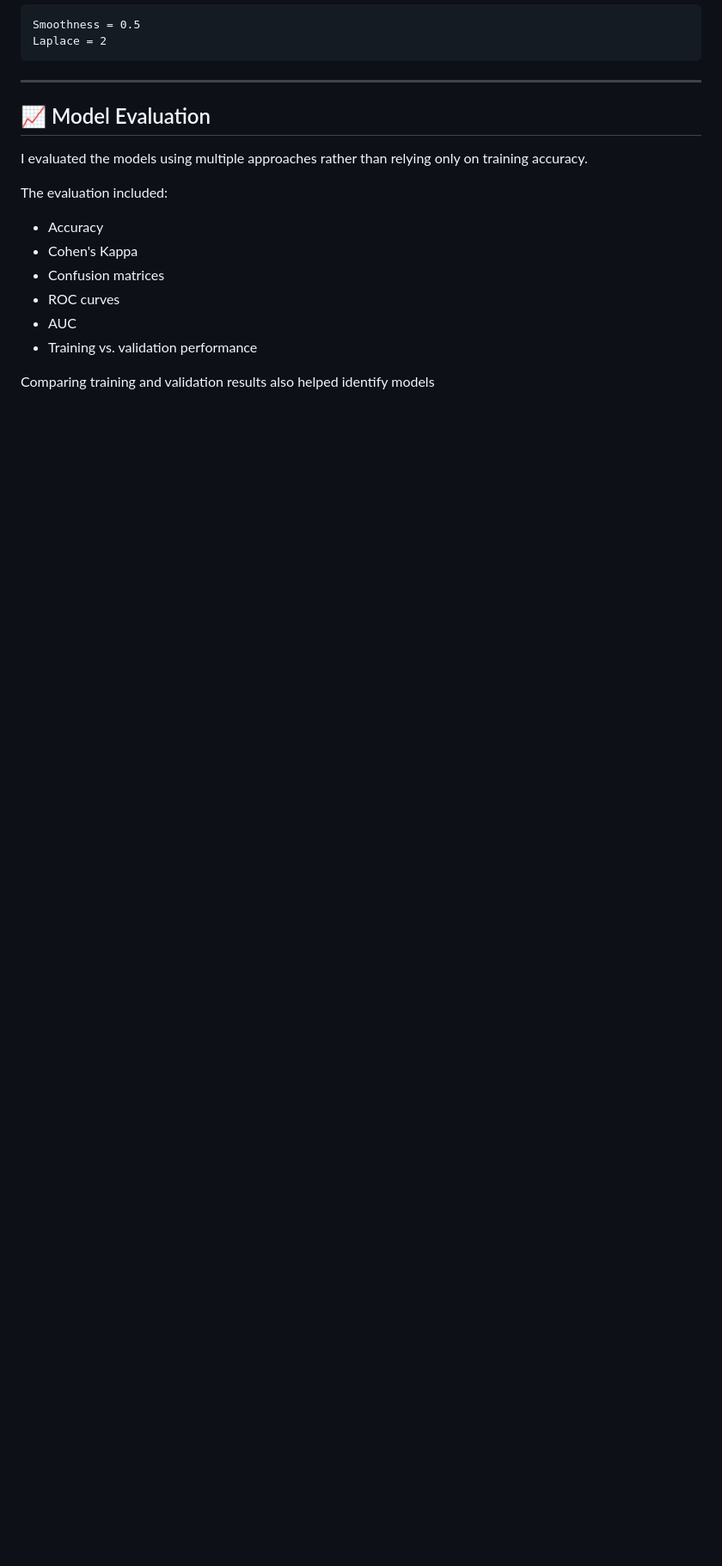
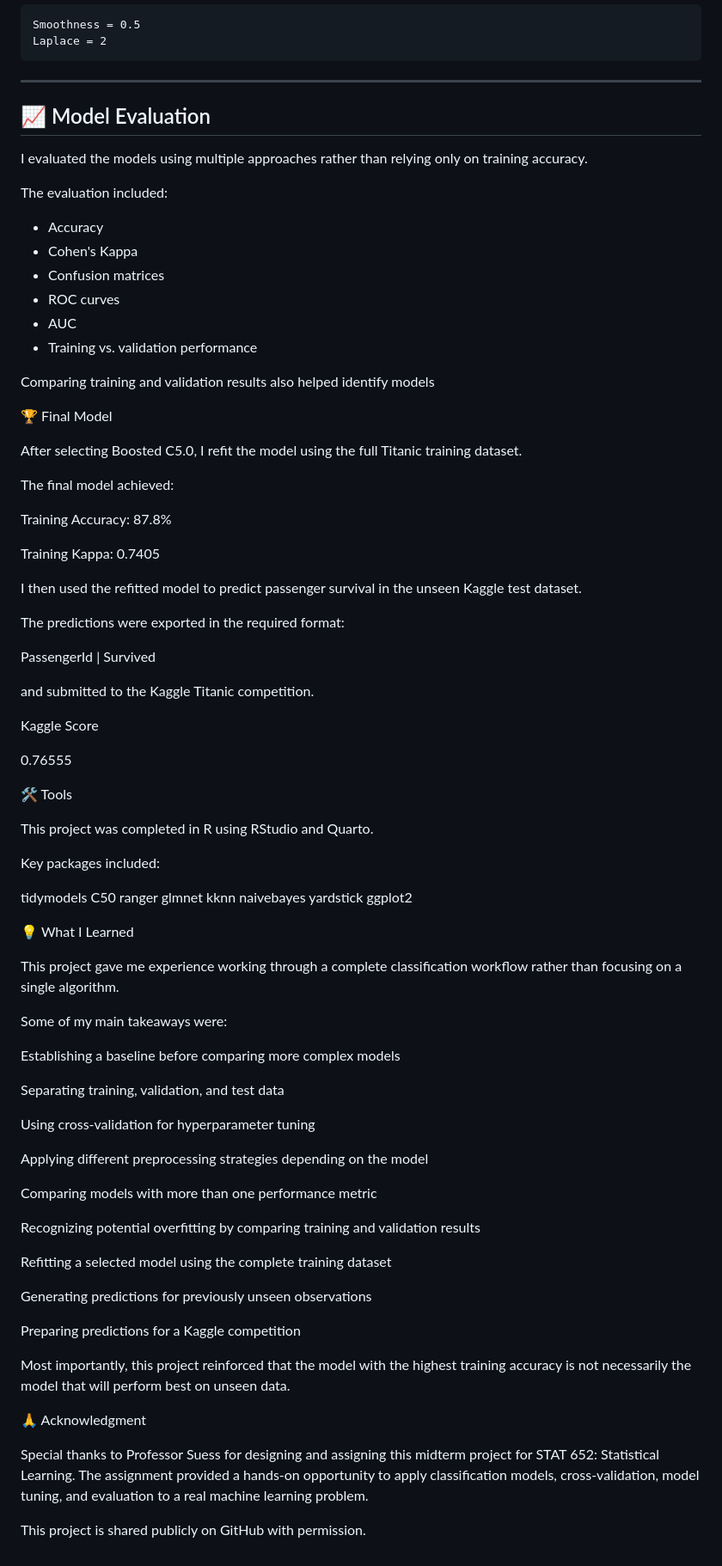
Before and after one commit to Nmfisher716/Titanic-Survivor-Predictions, a Markdown page: README.md, the part around the change. Shown at 86% size. Drawn GitHub-style; blank space fills up the shorter version.

```diff
--- a/README.md
+++ b/README.md
@@ -123,3 +123,72 @@ The evaluation included:
 - Training vs. validation performance
 
 Comparing training and validation results also helped identify models
+
+🏆 Final Model
+
+After selecting Boosted C5.0, I refit the model using the full Titanic training dataset.
+
+The final model achieved:
+
+Training Accuracy: 87.8%
+
+Training Kappa: 0.7405
+
+I then used the refitted model to predict passenger survival in the unseen Kaggle test dataset.
+
+The predictions were exported in the required format:
+
+PassengerId | Survived
+
+and submitted to the Kaggle Titanic competition.
+
+Kaggle Score
+
+0.76555
+
+🛠️ Tools
+
+This project was completed in R using RStudio and Quarto.
+
+Key packages included:
+
+tidymodels
+C50
+ranger
+glmnet
+kknn
+naivebayes
+yardstick
+ggplot2
+
+💡 What I Learned
+
+This project gave me experience working through a complete classification workflow rather than focusing on a single algorithm.
+
+Some of my main takeaways were:
+
+Establishing a baseline before comparing more complex models
+
+Separating training, validation, and test data
+
+Using cross-validation for hyperparameter tuning
+
+Applying different preprocessing strategies depending on the model
+
+Comparing models with more than one performance metric
+
+Recognizing potential overfitting by comparing training and validation results
+
+Refitting a selected model using the complete training dataset
+
+Generating predictions for previously unseen observations
+
+Preparing predictions for a Kaggle competition
+
+Most importantly, this project reinforced that the model with the highest training accuracy is not necessarily the model that will perform best on unseen data.
+
+🙏 Acknowledgment
+
+Special thanks to Professor Suess for designing and assigning this midterm project for STAT 652: Statistical Learning. The assignment provided a hands-on opportunity to apply classification models, cross-validation, model tuning, and evaluation to a real machine learning problem.
+
+This project is shared publicly on GitHub with permission.
```
